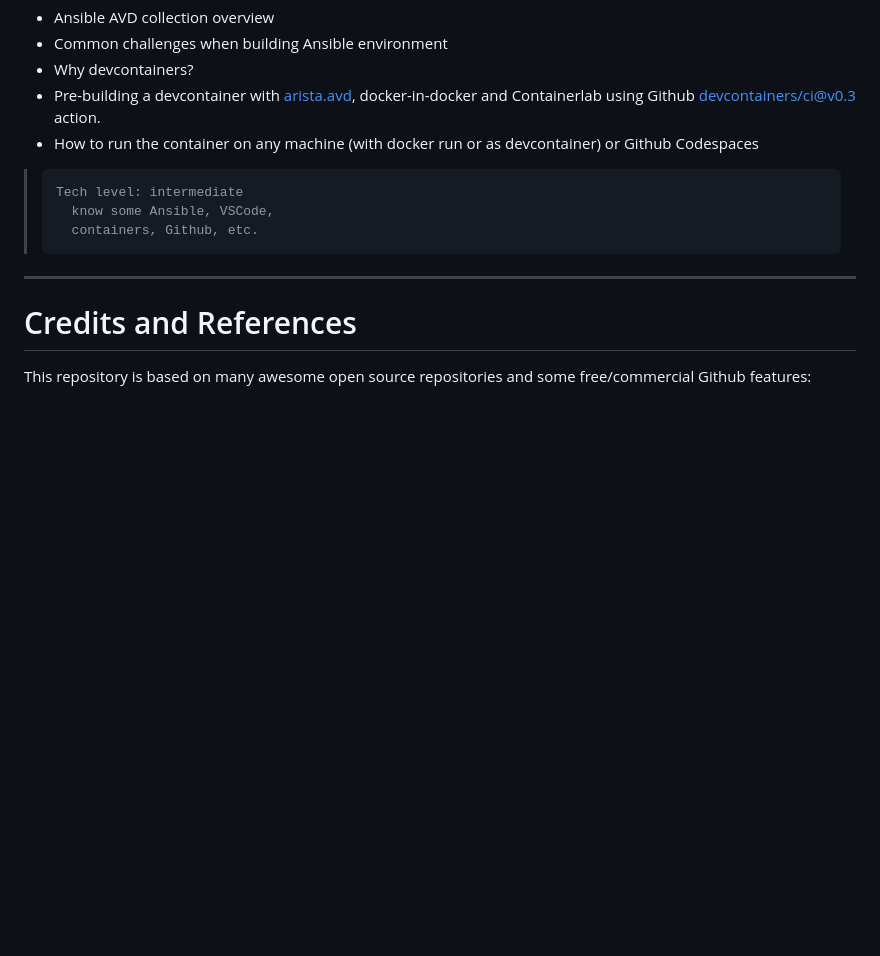
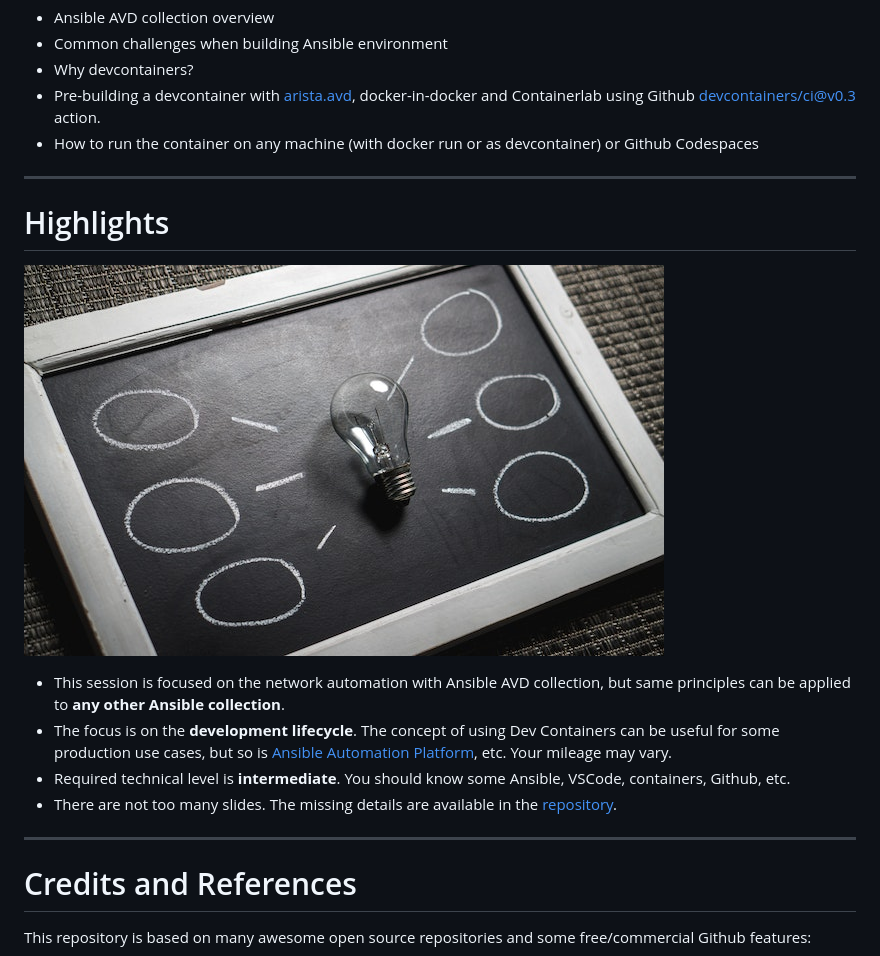
Before and after one commit to ankudinov/ansible-devcontainer, a Markdown page: marp_slides.md, the part around the change. Drawn GitHub-style; pictures changed too: img/pexels-pixabay-356043.jpg (added); blank space fills up the shorter version.

Commit message:
add highlights

````diff
--- a/marp_slides.md
+++ b/marp_slides.md
@@ -99,11 +99,18 @@ footer: '![h:20](https://www.arista.com/assets/images/logo/Arista_Logo.png)'
 - Pre-building a devcontainer with [arista.avd](https://avd.arista.com/), docker-in-docker and Containerlab using Github [devcontainers/ci@v0.3](https://github.com/devcontainers/ci) action.
 - How to run the container on any machine (with docker run or as devcontainer) or Github Codespaces
 
-> ```text
-> Tech level: intermediate
->   know some Ansible, VSCode,
->   containers, Github, etc.
-> ```
+---
+
+# Highlights
+
+<style scoped>section {font-size: 22px;}</style>
+
+![bg right](img/pexels-pixabay-356043.jpg)
+
+- This session is focused on the network automation with Ansible AVD collection, but same principles can be applied to **any other Ansible collection**.
+- The focus is on the **development lifecycle**. The concept of using Dev Containers can be useful for some production use cases, but so is [Ansible Automation Platform](https://www.redhat.com/en/technologies/management/ansible), etc. Your mileage may vary.
+- Required technical level is **intermediate**. You should know some Ansible, VSCode, containers, Github, etc.
+- There are not too many slides. The missing details are available in the [repository](https://github.com/ankudinov/ansible-devcontainer).
 
 ---
 
````
